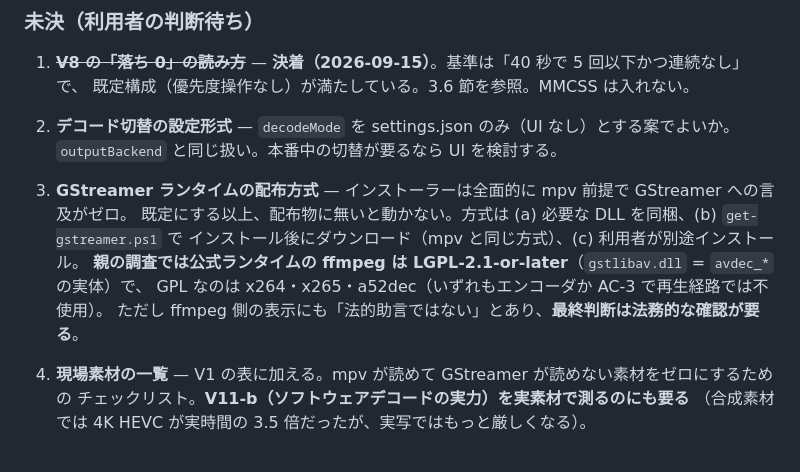
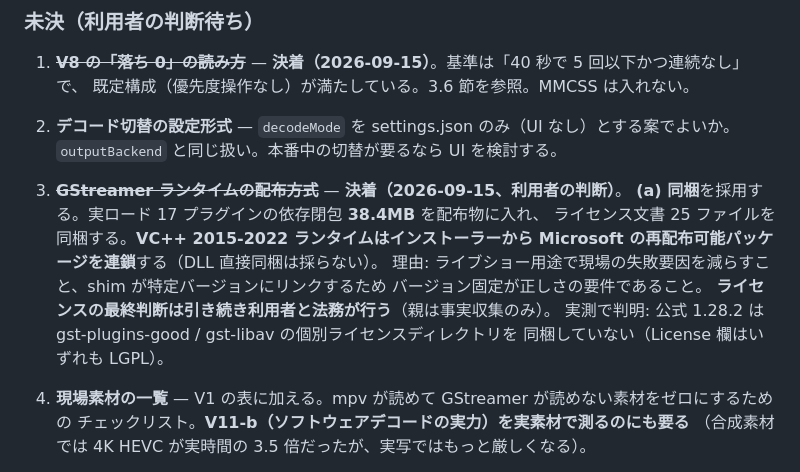
Before and after one commit to faio1230/timecode-sync-player, a Markdown page: docs/release-0.4-plan.md, the part around the change. Rendered like a GitHub page.

Commit message:
docs: 配布方式を (a) 同梱で確定した（利用者の判断）
GStreamer ランタイムは配布物へ同梱する。実ロード 17 プラグインの依存閉包
38.4MB とライセンス文書 25 ファイルを含める。VC++ 2015-2022 ランタイムは
インストーラーから Microsoft の再配布可能パッケージを連鎖する。

理由はライブショー用途で現場の失敗要因を減らすことと、shim が特定バージョンに
リンクするためバージョン固定が正しさの要件であること。

ライセンスの最終判断は引き続き利用者と法務が行う。

Co-Authored-By: Claude Opus 5 (1M context) <noreply@anthropic.com>
Claude-Session: https://claude.ai/code/session_01EyrEHyaqxLfUZNpMeBmUR6

```diff
--- a/docs/release-0.4-plan.md
+++ b/docs/release-0.4-plan.md
@@ -170,12 +170,15 @@
    既定構成（優先度操作なし）が満たしている。3.6 節を参照。MMCSS は入れない。
 2. **デコード切替の設定形式** — `decodeMode` を settings.json のみ（UI なし）とする案でよいか。
    `outputBackend` と同じ扱い。本番中の切替が要るなら UI を検討する。
-3. **GStreamer ランタイムの配布方式** — インストーラーは全面的に mpv 前提で GStreamer への言及がゼロ。
-   既定にする以上、配布物に無いと動かない。方式は (a) 必要な DLL を同梱、(b) `get-gstreamer.ps1` で
-   インストール後にダウンロード（mpv と同じ方式）、(c) 利用者が別途インストール。
-   **親の調査では公式ランタイムの ffmpeg は LGPL-2.1-or-later**（`gstlibav.dll` = `avdec_*` の実体）で、
-   GPL なのは x264・x265・a52dec（いずれもエンコーダか AC-3 で再生経路では不使用）。
-   ただし ffmpeg 側の表示にも「法的助言ではない」とあり、**最終判断は法務的な確認が要る**。
+3. ~~**GStreamer ランタイムの配布方式**~~ — **決着（2026-09-15、利用者の判断）**。
+   **(a) 同梱**を採用する。実ロード 17 プラグインの依存閉包 **38.4MB** を配布物に入れ、
+   ライセンス文書 25 ファイルを同梱する。**VC++ 2015-2022 ランタイムはインストーラーから
+   Microsoft の再配布可能パッケージを連鎖**する（DLL 直接同梱は採らない）。
+   理由: ライブショー用途で現場の失敗要因を減らすこと、shim が特定バージョンにリンクするため
+   バージョン固定が正しさの要件であること。
+   **ライセンスの最終判断は引き続き利用者と法務が行う**（親は事実収集のみ）。
+   実測で判明: 公式 1.28.2 は gst-plugins-good / gst-libav の個別ライセンスディレクトリを
+   同梱していない（License 欄はいずれも LGPL）。
 4. **現場素材の一覧** — V1 の表に加える。mpv が読めて GStreamer が読めない素材をゼロにするための
    チェックリスト。**V11-b（ソフトウェアデコードの実力）を実素材で測るのにも要る**
    （合成素材では 4K HEVC が実時間の 3.5 倍だったが、実写ではもっと厳しくなる）。
```
